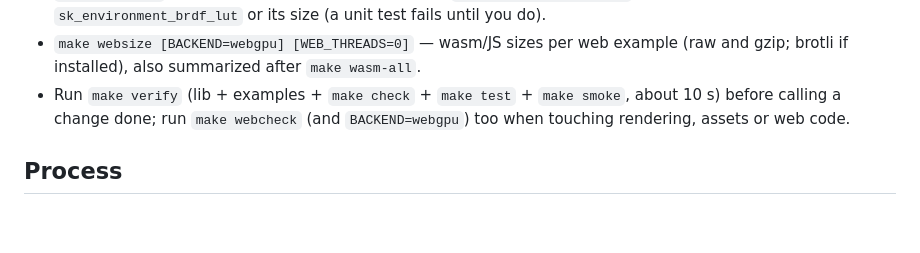
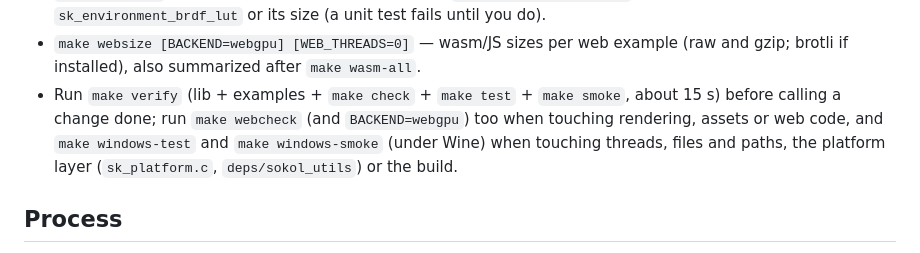
Before and after one commit to robknopf/libsk, a Markdown page: AGENTS.md, the part around the change. GitHub-like rendering; blank space fills up the shorter version.

Commit message:
AGENTS.md: run the Windows tests under Wine when touching platform code
Threads, files and paths, the platform layer and the build: make windows-test and
make windows-smoke, like webcheck for rendering. make verify only builds Windows
(about 15 s now), so iterating stays fast.

Claude-Session: https://claude.ai/code/session_019KnuPUkjrrp8s76oUQfejQ

```diff
--- a/AGENTS.md
+++ b/AGENTS.md
@@ -67,8 +67,11 @@ Keep this file short and rule-shaped. The authoritative design doc is
 - `make websize [BACKEND=webgpu] [WEB_THREADS=0]` — wasm/JS sizes per web example
   (raw and gzip; brotli if installed), also summarized after `make wasm-all`.
 - Run `make verify` (lib + examples + `make check` + `make test` + `make smoke`,
-  about 10 s) before calling a change done; run `make webcheck` (and
-  `BACKEND=webgpu`) too when touching rendering, assets or web code.
+  about 15 s) before calling a change done; run `make webcheck` (and
+  `BACKEND=webgpu`) too when touching rendering, assets or web code, and
+  `make windows-test` and `make windows-smoke` (under Wine) when touching threads,
+  files and paths, the platform layer (`sk_platform.c`, `deps/sokol_utils`) or the
+  build.
 
 ## Process
 
```
